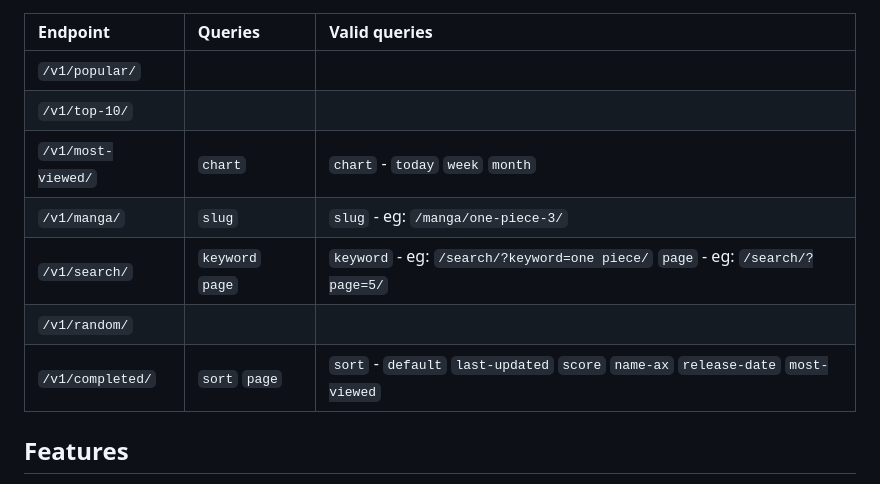
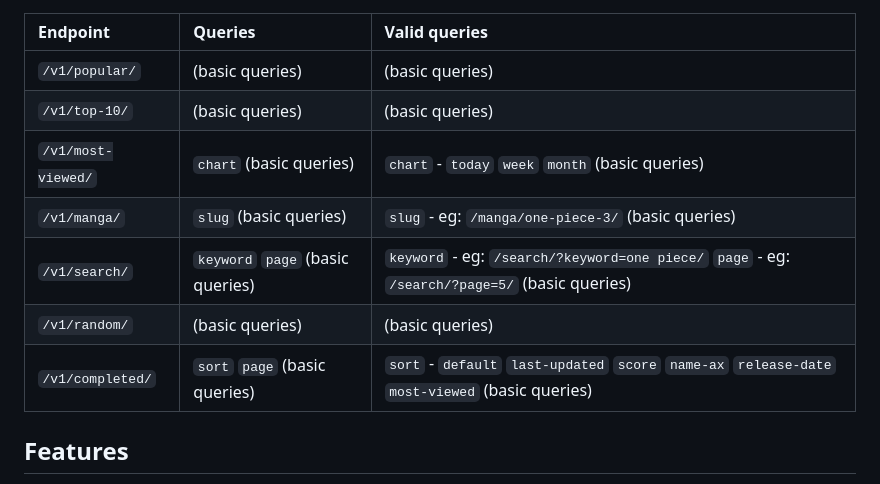
Before and after one commit to moonlitgrace/mangareader-api, a Markdown page: README.md, the part around the change. GitHub-like rendering.

Commit message:
docs: update readme api reference

```diff
--- a/README.md
+++ b/README.md
@@ -19,51 +19,56 @@ MangaAPI is a Python-based web scraping tool built with FastAPI that provides ea
     <tbody>
         <tr>
             <td><code>/v1/popular/</code></td>
-            <td></td>
-            <td></td>
+            <td>(basic queries)</td>
+            <td>(basic queries)</td>
         </tr>
         <tr>
             <td><code>/v1/top-10/</code></td>
-            <td></td>
-            <td></td>
+            <td>(basic queries)</td>
+            <td>(basic queries)</td>
         </tr>
         <tr>
             <td><code>/v1/most-viewed/</code></td>
             <td>
                 <code>chart</code>
+                (basic queries)
             </td>
-            <td><code>chart</code> - <code>today</code> <code>week</code> <code>month</code></td>
+            <td><code>chart</code> - <code>today</code> <code>week</code> <code>month</code> (basic queries)</td>
         </tr>
         <tr>
             <td><code>/v1/manga/</code></td>
             <td>
                 <code>slug</code>
+                (basic queries)
             </td>
-            <td><code>slug</code> - eg: <code>/manga/one-piece-3/</code></td>
+            <td><code>slug</code> - eg: <code>/manga/one-piece-3/</code> (basic queries)</td>
         </tr>
         <tr>
             <td><code>/v1/search/</code></td>
             <td>
                 <code>keyword</code>
                 <code>page</code>
+                (basic queries)
             </td>
             <td>
                 <code>keyword</code> - eg: <code>/search/?keyword=one piece/</code>
                 <code>page</code> - eg: <code>/search/?page=5/</code>
+                (basic queries)
             </td>
         </tr>
         <tr>
             <td><code>/v1/random/</code></td>
-            <td></td>
-            <td></td>
+            <td>(basic queries)</td>
+            <td>(basic queries)</td>
         </tr>
         <tr>
             <td><code>/v1/completed/</code></td>
             <td>
                 <code>sort</code>
                 <code>page</code>
+                (basic queries)
             </td>
-            <td><code>sort</code> - <code>default</code> <code>last-updated</code> <code>score</code> <code>name-ax</code> <code>release-date</code> <code>most-viewed</code></td>
+            <td><code>sort</code> - <code>default</code> <code>last-updated</code> <code>score</code> <code>name-ax</code> <code>release-date</code> <code>most-viewed</code> (basic queries)</td>
         </tr>
     </tbody>
 </table>
```
